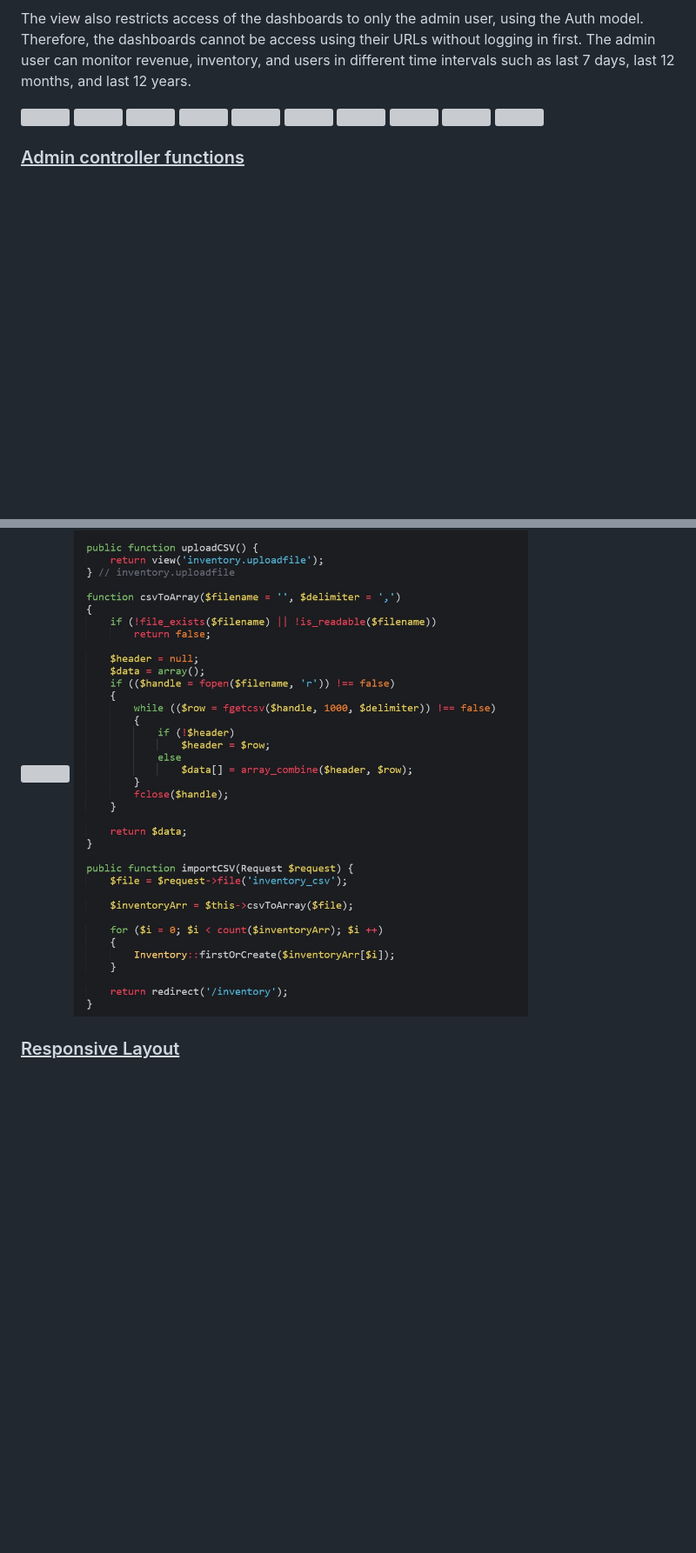
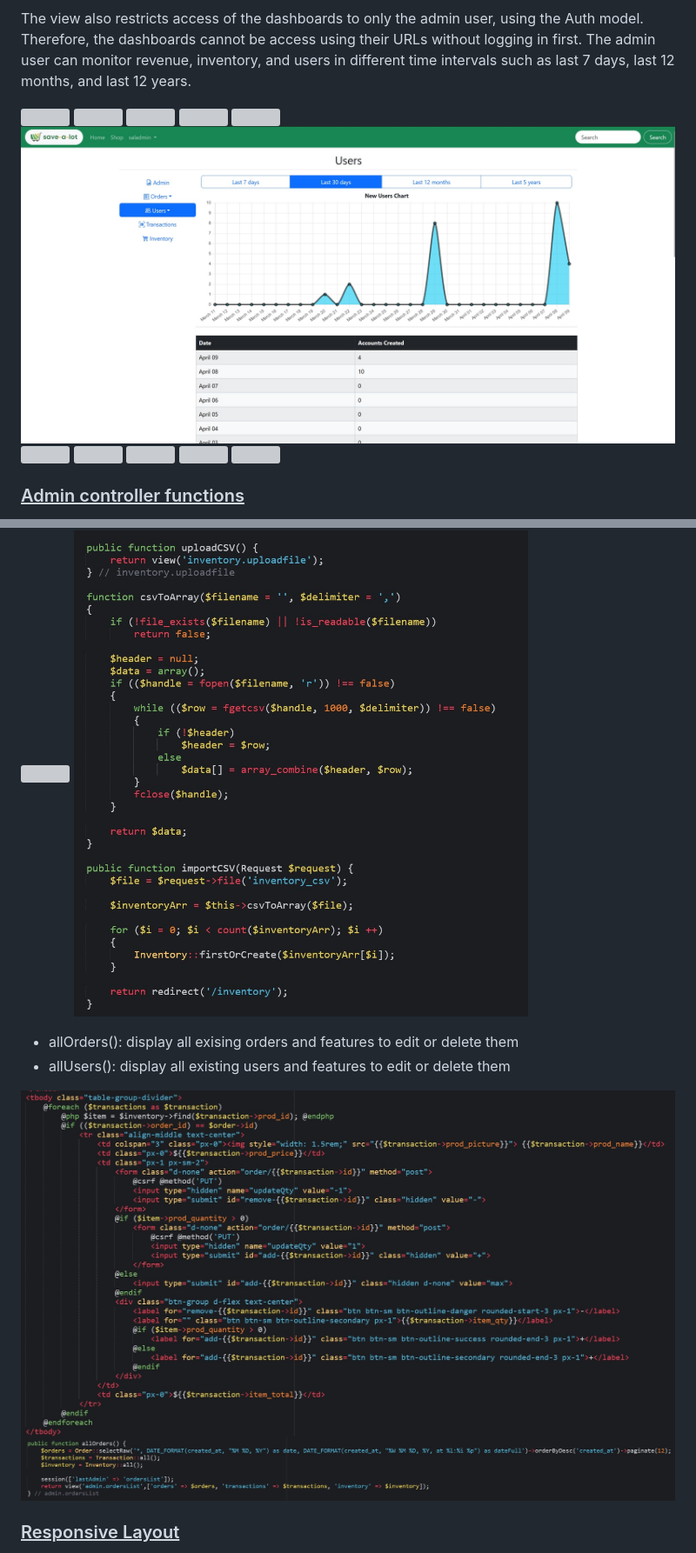
Before and after one commit to bill071194/savealot, a Markdown page: README.md, 2 parts joined by grey strips. Shown at 87% size. GitHub-like rendering; pictures changed too: img/adminAllOrdersController.jpg (added), img/adminAllOrdersView.jpg (added), img/adminNewUsers.jpg (added); blank space fills up the shorter version; grey boxes are pictures that could not be loaded.

```diff
--- a/README.md
+++ b/README.md
@@ -271,6 +368,7 @@ The view also restricts access of the dashboards to only the admin user, using t
 ![](img/admin4.jpg)
 ![](img/admin5.jpg)
 ![](img/admin6.jpg)
+![](img/adminNewUsers.jpg)
 ![](img/admin7.jpg)
 ![](img/admin8.jpg)
 ![](img/admin9.jpg)
@@ -301,6 +399,14 @@ The controller functions comprise of dashboard() functions for each data visuali
 ![](img/admin15.jpg)
 <br></br>
 
+- allOrders(): display all exising orders and features to edit or delete them
+- allUsers(): display all existing users and features to edit or delete them
+<br></br>
+
+![](img/adminAllOrdersView.jpg)
+![](img/adminAllOrdersController.jpg)
+<br></br>
+
 ### <ins>Responsive Layout</ins>
 All view templates used in Save-a-lot were configured to be responsive to different screen sizes, in order to provide users the most seamless experience possible.
 
```
Also changed, not shown: other parts of README.md (+102 -5 lines), img/orderHistory.jpg (added), img/orderHistoryController.jpg (added).
